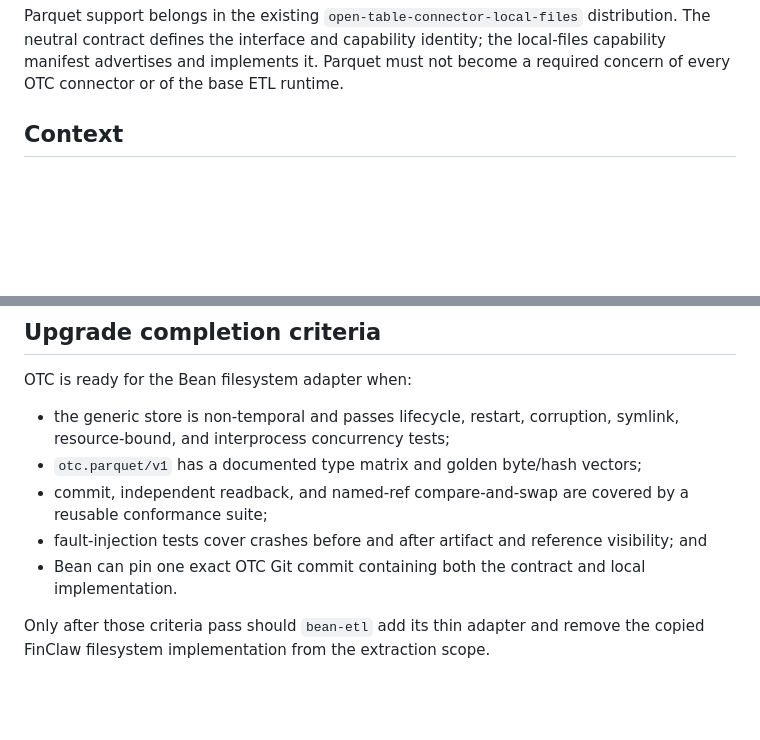
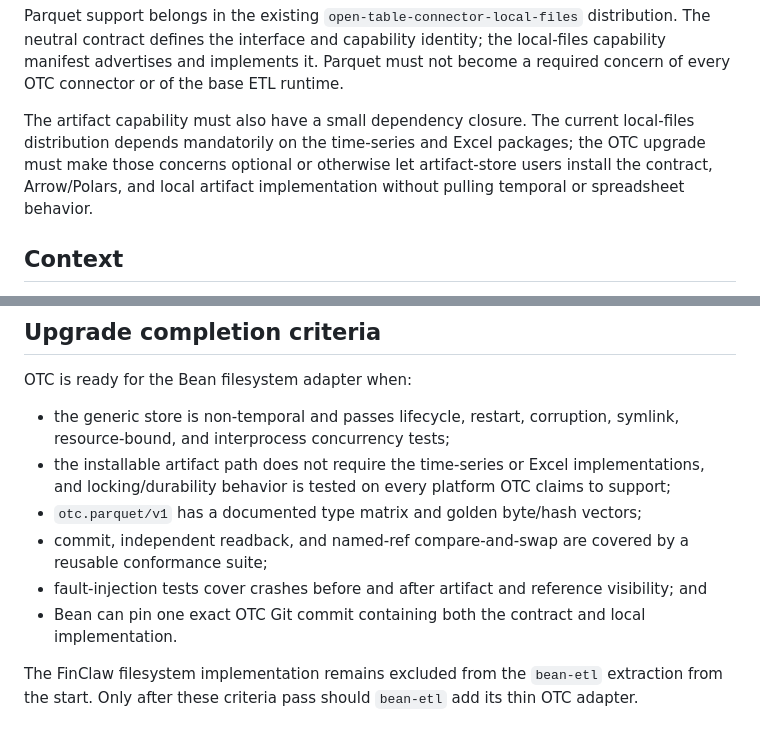
Before and after one commit to OmniMCP-AI/open-table-connector, a Markdown page: doc/2026-08-31-filesystem-artifact-store-parquet-design.md, 2 parts joined by grey strips. Rendered like a GitHub page; blank space fills up the shorter version.

```diff
--- a/doc/2026-08-31-filesystem-artifact-store-parquet-design.md
+++ b/doc/2026-08-31-filesystem-artifact-store-parquet-design.md
@@ -30,6 +30,12 @@ Parquet support belongs in the existing
 the interface and capability identity; the local-files capability manifest
 advertises and implements it. Parquet must not become a required concern of
 every OTC connector or of the base ETL runtime.
+
+The artifact capability must also have a small dependency closure. The current
+local-files distribution depends mandatorily on the time-series and Excel
+packages; the OTC upgrade must make those concerns optional or otherwise let
+artifact-store users install the contract, Arrow/Polars, and local artifact
+implementation without pulling temporal or spreadsheet behavior.
 
 ## Context
 
@@ -208,6 +240,9 @@ OTC is ready for the Bean filesystem adapter when:
 
 - the generic store is non-temporal and passes lifecycle, restart, corruption,
   symlink, resource-bound, and interprocess concurrency tests;
+- the installable artifact path does not require the time-series or Excel
+  implementations, and locking/durability behavior is tested on every platform
+  OTC claims to support;
 - `otc.parquet/v1` has a documented type matrix and golden byte/hash vectors;
 - commit, independent readback, and named-ref compare-and-swap are covered by a
   reusable conformance suite;
@@ -216,5 +251,6 @@ OTC is ready for the Bean filesystem adapter when:
 - Bean can pin one exact OTC Git commit containing both the contract and local
   implementation.
 
-Only after those criteria pass should `bean-etl` add its thin adapter and
-remove the copied FinClaw filesystem implementation from the extraction scope.
+The FinClaw filesystem implementation remains excluded from the `bean-etl`
+extraction from the start. Only after these criteria pass should `bean-etl` add
+its thin OTC adapter.
```
Also changed, not shown: other parts of doc/2026-08-31-filesystem-artifact-store-parquet-design.md (+40 -14 lines).
